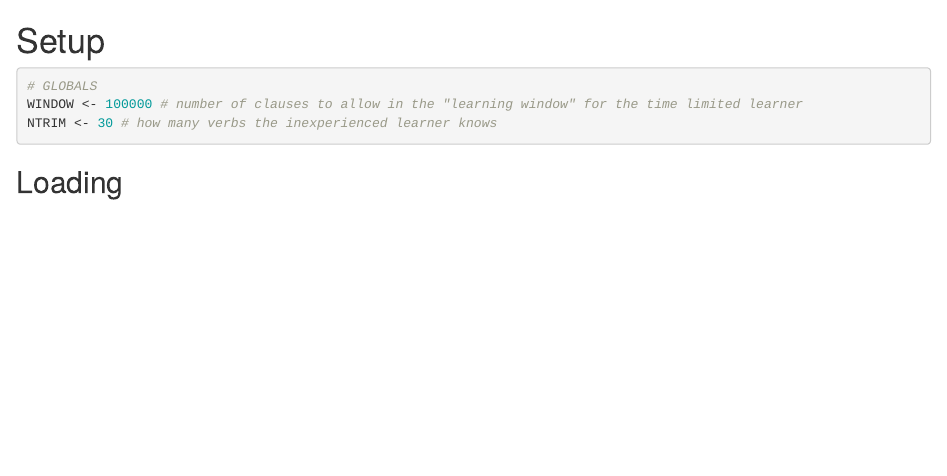
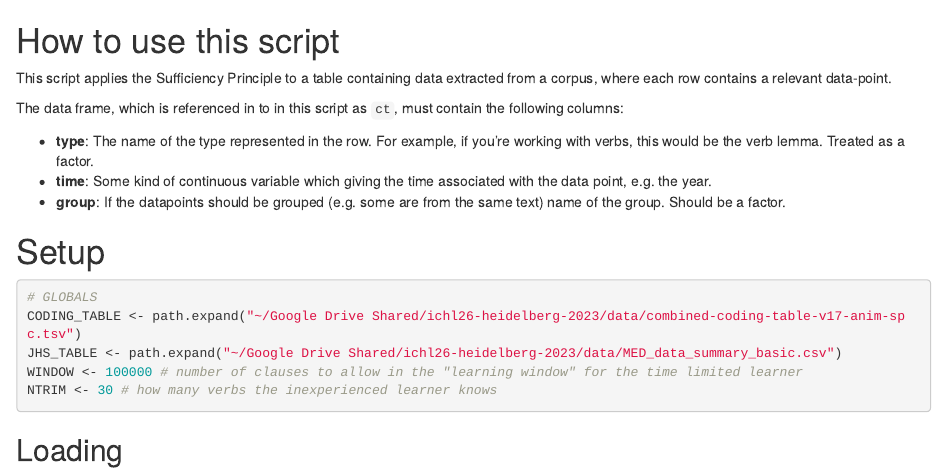
Before and after one commit to ILR-Stuttgart/sp-from-coding-table, an R Markdown document (dynamic-tp-from-corpus.Rmd): the page in a window 1100 px wide, from its top. Rendered offline with R 4.5, knitr and Pandoc, with nearby package versions; some code elsewhere in the file could not run offline.

Commit message:
TP R script

````diff
--- a/dynamic-tp-from-corpus.Rmd
+++ b/dynamic-tp-from-corpus.Rmd
@@ -6,14 +6,30 @@ library(ggplot2)
 library(cowplot)
 knitr::opts_chunk$set(echo = TRUE)
 # FILE PATHS
-CODING_TABLE <- path.expand("~/Google Drive Shared/ichl26-heidelberg-2023/data/combined-coding-table-v17-anim-spc.tsv")
-JHS_TABLE <- path.expand("~/Google Drive Shared/ichl26-heidelberg-2023/data/MED_data_summary_basic.csv")
+
 ```
+
+# How to use this script
+
+This script applies the Sufficiency Principle to a table containing data
+extracted from a corpus, where each row contains a relevant data-point.
+
+The data frame, which is referenced in to in this script as `ct`, must contain
+the following columns:
+
++ **type**: The name of the type represented in the row. For example, if you're
+working with verbs, this would be the verb lemma. Treated as a factor.
++ **time**: Some kind of continuous variable which giving the time associated
+with the data point, e.g. the year.
++ **group**: If the datapoints should be grouped (e.g. some are from the same
+text) name of the group. Should be a factor.
 
 # Setup
 
 ```{r globals}
 # GLOBALS
+CODING_TABLE <- path.expand("~/Google Drive Shared/ichl26-heidelberg-2023/data/combined-coding-table-v17-anim-spc.tsv")
+JHS_TABLE <- path.expand("~/Google Drive Shared/ichl26-heidelberg-2023/data/MED_data_summary_basic.csv")
 WINDOW <- 100000 # number of clauses to allow in the "learning window" for the time limited learner
 NTRIM <- 30 # how many verbs the inexperienced learner knows
 ```
````
